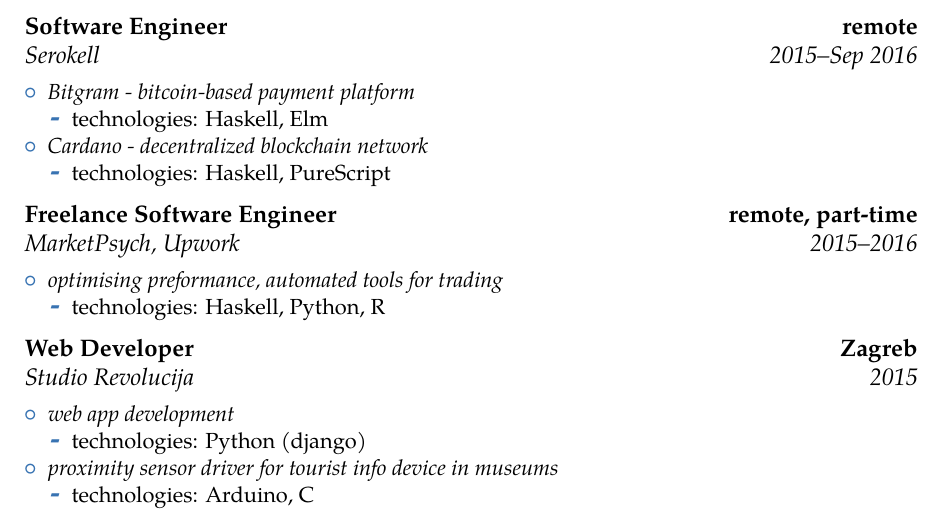
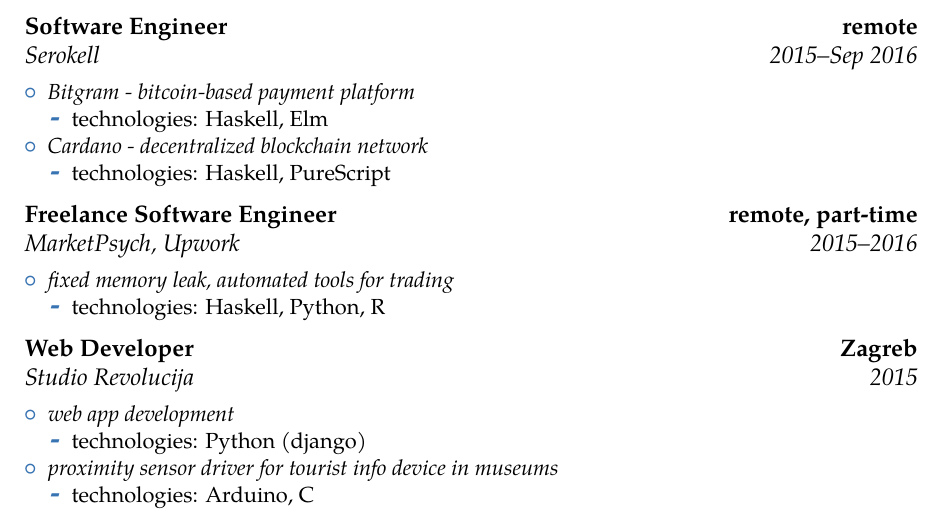
Before and after one commit to akegalj/cv, a LaTeX CV (cv_kegalj_en.tex): part of page 1 of 3, cut so that both start at the same text. Compiled offline with pdfLaTeX.

Commit message:
Clear up

```diff
--- a/cv_kegalj_en.tex
+++ b/cv_kegalj_en.tex
@@ -98,7 +98,7 @@
 \end{itemize}}
 \cventry{2015--2016}{MarketPsych}{Freelance Software Engineer}{remote, part-time}{Upwork}{%
 \begin{itemize}%
-\item \textit{optimising preformance, automated tools for trading}
+\item \textit{fixed memory leak, automated tools for trading}
   \begin{itemize}%
   \item technologies: Haskell, Python, R
   \end{itemize}
```
